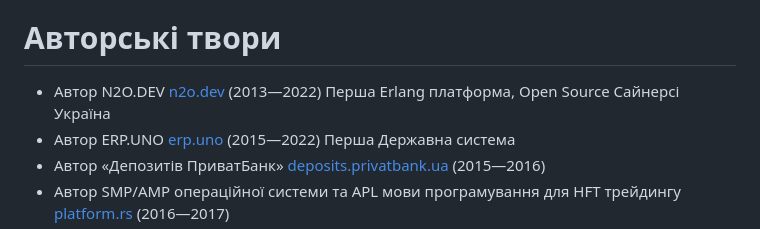
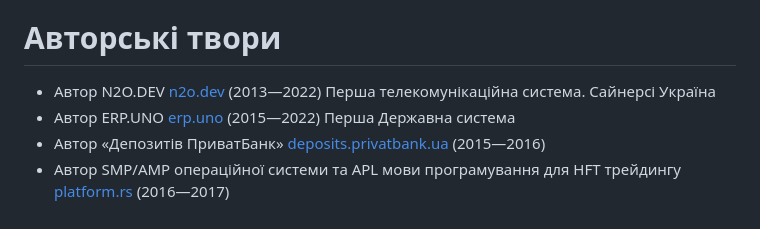
Before and after one commit to 5HT/5HT, a Markdown page: README.md, the part around the change. Rendered like a GitHub page.

```diff
--- a/README.md
+++ b/README.md
@@ -10,7 +10,7 @@
 
 # Авторські твори
 
-* Автор N2O.DEV <a href="https://n2o.dev">n2o.dev</a> (2013—2022) Перша Erlang платформа, Open Source Сайнерсі Україна
+* Автор N2O.DEV <a href="https://n2o.dev">n2o.dev</a> (2013—2022) Перша телекомунікаційна система. Сайнерсі Україна
 * Автор ERP.UNO <a href="https://erp.uno">erp.uno</a> (2015—2022) Перша Державна система
 * Автор «Депозитів ПриватБанк» <a href="https://deposits.privatbank.ua/static/doc/index.htm">deposits.privatbank.ua</a> (2015—2016)
 * Автор SMP/AMP операційної системи та APL мови програмування для HFT трейдингу <a href="https://github.com/o83/n2o">platform.rs</a> (2016—2017)
```
